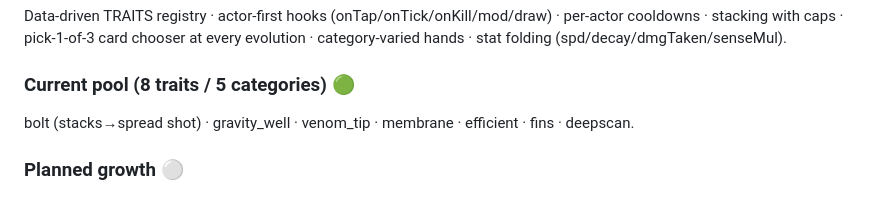
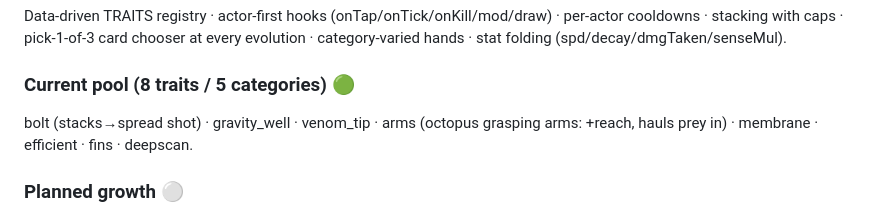
Before and after one commit to barnickelus/Genesis-game2, a Markdown page: docs/ROADMAP.md, the part around the change. GitHub-like rendering.

Commit message:
docs: list arms trait in roadmap pool
https://claude.ai/code/session_01Bdpg4KE3pxekBSe8RYnde6

```diff
--- a/docs/ROADMAP.md
+++ b/docs/ROADMAP.md
@@ -65,8 +65,8 @@ per-actor cooldowns · stacking with caps · pick-1-of-3 card chooser at every
 evolution · category-varied hands · stat folding (spd/decay/dmgTaken/senseMul).
 
 ### Current pool (8 traits / 5 categories) 🟢
-bolt (stacks→spread shot) · gravity_well · venom_tip · membrane · efficient ·
-fins · deepscan.
+bolt (stacks→spread shot) · gravity_well · venom_tip · arms (octopus grasping
+arms: +reach, hauls prey in) · membrane · efficient · fins · deepscan.
 
 ### Planned growth ⚪
 - Migrate legacy stage abilities (dash/sting/whip/echo) into traits — uniform system.
```
